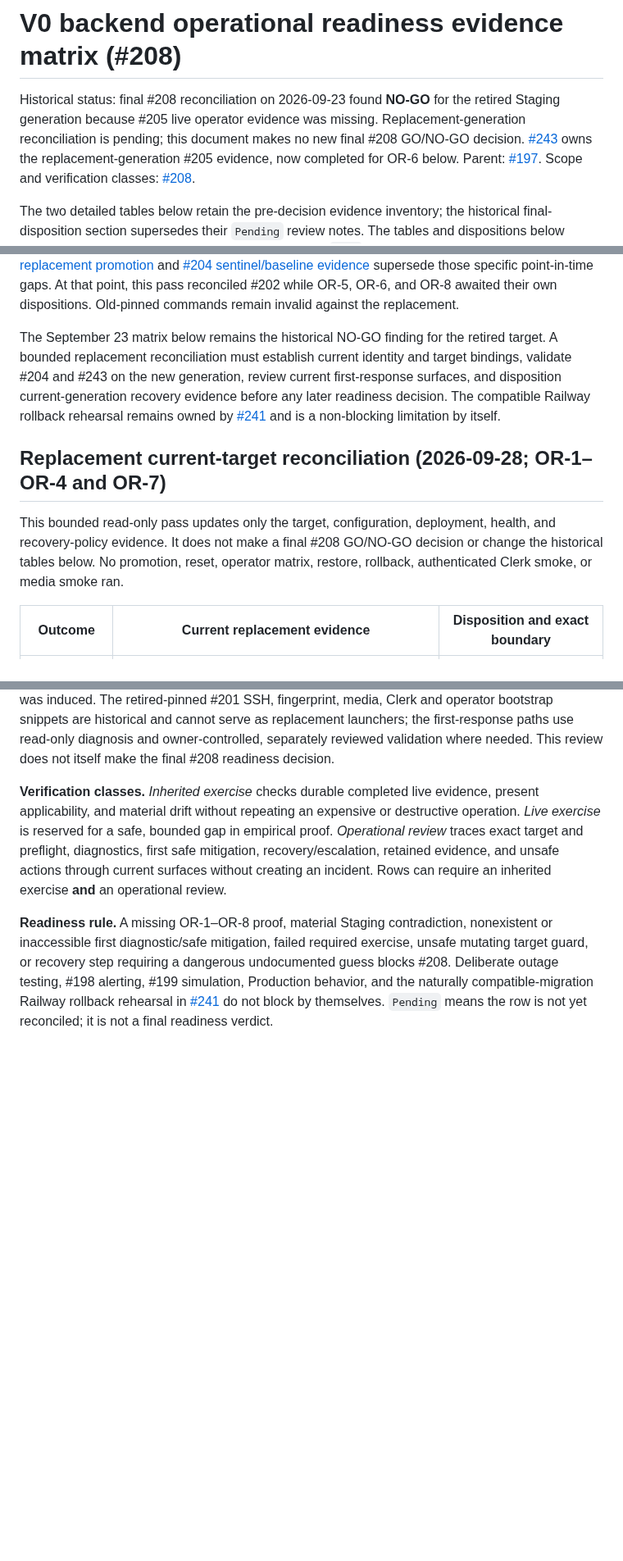
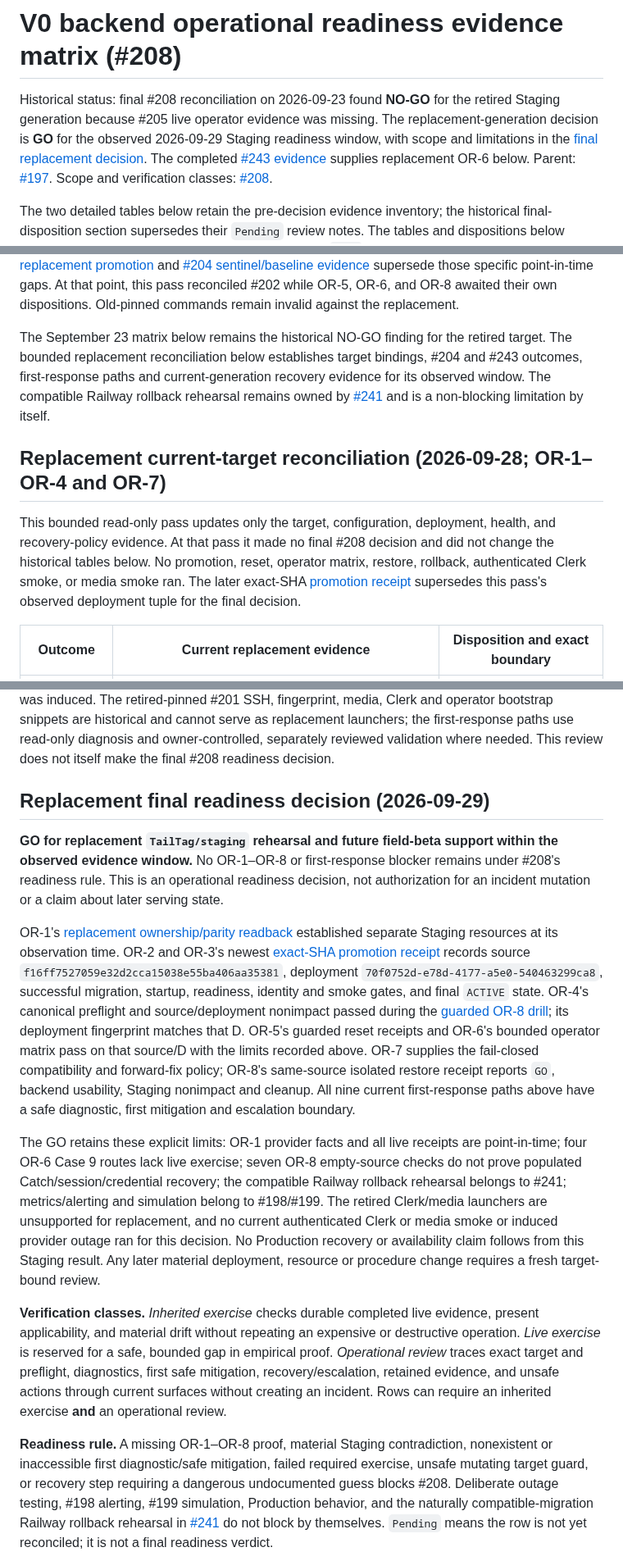
Before and after one commit to TailTag-Game/tailtag, a Markdown page: docs/development/v0-backend-operational-readiness-matrix.md, 3 parts joined by grey strips. Shown at 82% size. Drawn GitHub-style; blank space fills up the shorter version.

Commit message:
Record issue 208 replacement Staging GO decision

```diff
--- a/docs/development/v0-backend-operational-readiness-matrix.md
+++ b/docs/development/v0-backend-operational-readiness-matrix.md
@@ -2,9 +2,11 @@
 
 Historical status: final #208 reconciliation on 2026-09-23 found **NO-GO** for
 the retired Staging generation because #205 live operator evidence was missing.
-Replacement-generation reconciliation is pending; this document makes no new
-final #208 GO/NO-GO decision. [#243](https://github.com/TailTag-Game/tailtag/issues/243)
-owns the replacement-generation #205 evidence, now completed for OR-6 below.
+The replacement-generation decision is **GO** for the observed 2026-09-29
+Staging readiness window, with scope and limitations in the [final replacement
+decision](#replacement-final-readiness-decision-2026-09-29). The completed
+[#243 evidence](staging-operator-validation-243-execution-attempts.md)
+supplies replacement OR-6 below.
 Parent: [#197](https://github.com/TailTag-Game/tailtag/issues/197). Scope and verification classes: [#208](https://github.com/TailTag-Game/tailtag/issues/208).
 
 The two detailed tables below retain the pre-decision evidence inventory; the
@@ -45,19 +47,21 @@ supersede those specific point-in-time gaps. At that point, this pass reconciled
 remain invalid against the replacement.
 
 The September 23 matrix below remains the historical NO-GO finding for the
-retired target. A bounded replacement reconciliation must establish current
-identity and target bindings, validate #204 and #243 on the new generation,
-review current first-response surfaces, and disposition current-generation
-recovery evidence before any later readiness decision. The compatible Railway
+retired target. The bounded replacement reconciliation below establishes target
+bindings, #204 and #243 outcomes, first-response paths and current-generation
+recovery evidence for its observed window. The compatible Railway
 rollback rehearsal remains owned by [#241](https://github.com/TailTag-Game/tailtag/issues/241)
 and is a non-blocking limitation by itself.
 
 ## Replacement current-target reconciliation (2026-09-28; OR-1–OR-4 and OR-7)
 
 This bounded read-only pass updates only the target, configuration, deployment,
-health, and recovery-policy evidence. It does not make a final #208 GO/NO-GO
-decision or change the historical tables below. No promotion, reset, operator
-matrix, restore, rollback, authenticated Clerk smoke, or media smoke ran.
+health, and recovery-policy evidence. At that pass it made no final #208
+decision and did not change the historical tables below. No promotion, reset,
+operator matrix, restore, rollback, authenticated Clerk smoke, or media smoke
+ran.
+The later exact-SHA [promotion receipt](staging-deployments/70f0752d-e78d-4177-a5e0-540463299ca8.json)
+supersedes this pass's observed deployment tuple for the final decision.
 
 | Outcome | Current replacement evidence | Disposition and exact boundary |
 | --- | --- | --- |
@@ -200,6 +204,38 @@ bootstrap snippets are historical and cannot serve as replacement launchers;
 the first-response paths use read-only diagnosis and owner-controlled,
 separately reviewed validation where needed. This review does not itself make
 the final #208 readiness decision.
+
+## Replacement final readiness decision (2026-09-29)
+
+**GO for replacement `TailTag/staging` rehearsal and future field-beta support
+within the observed evidence window.** No OR-1–OR-8 or first-response blocker
+remains under #208's readiness rule. This is an operational readiness decision,
+not authorization for an incident mutation or a claim about later serving state.
+
+OR-1's [replacement ownership/parity readback](staging.md#2026-09-28-replacement-parity-readback)
+established separate Staging resources at its observation time. OR-2 and OR-3's
+newest [exact-SHA promotion receipt](staging-deployments/70f0752d-e78d-4177-a5e0-540463299ca8.json)
+records source `f16ff7527059e32d2cca15038e55ba406aa35381`, deployment
+`70f0752d-e78d-4177-a5e0-540463299ca8`, successful migration, startup,
+readiness, identity and smoke gates, and final `ACTIVE` state. OR-4's canonical
+preflight and source/deployment nonimpact passed during the [guarded OR-8
+drill](staging-recovery/20260929T063432Z-issue-207-restore-d4480275113242e7bba0b25387cdf6eb.json);
+its deployment fingerprint matches that D. OR-5's guarded reset receipts and
+OR-6's bounded operator matrix pass on that source/D with the limits recorded
+above. OR-7 supplies the fail-closed compatibility and forward-fix policy;
+OR-8's same-source isolated restore receipt reports `GO`, backend usability,
+Staging nonimpact and cleanup. All nine current first-response paths above
+have a safe diagnostic, first mitigation and escalation boundary.
+
+The GO retains these explicit limits: OR-1 provider facts and all live receipts
+are point-in-time; four OR-6 Case 9 routes lack live exercise; seven OR-8
+empty-source checks do not prove populated Catch/session/credential recovery;
+the compatible Railway rollback rehearsal belongs to #241; metrics/alerting
+and simulation belong to #198/#199. The retired Clerk/media launchers are
+unsupported for replacement, and no current authenticated Clerk or media
+smoke or induced provider outage ran for this decision. No Production recovery
+or availability claim follows from this Staging result. Any later material
+deployment, resource or procedure change requires a fresh target-bound review.
 
 **Verification classes.** *Inherited exercise* checks durable completed live
 evidence, present applicability, and material drift without repeating an
```
Also changed, not shown: other parts of docs/development/v0-backend-operational-readiness-matrix.md (+2 -2 lines).
